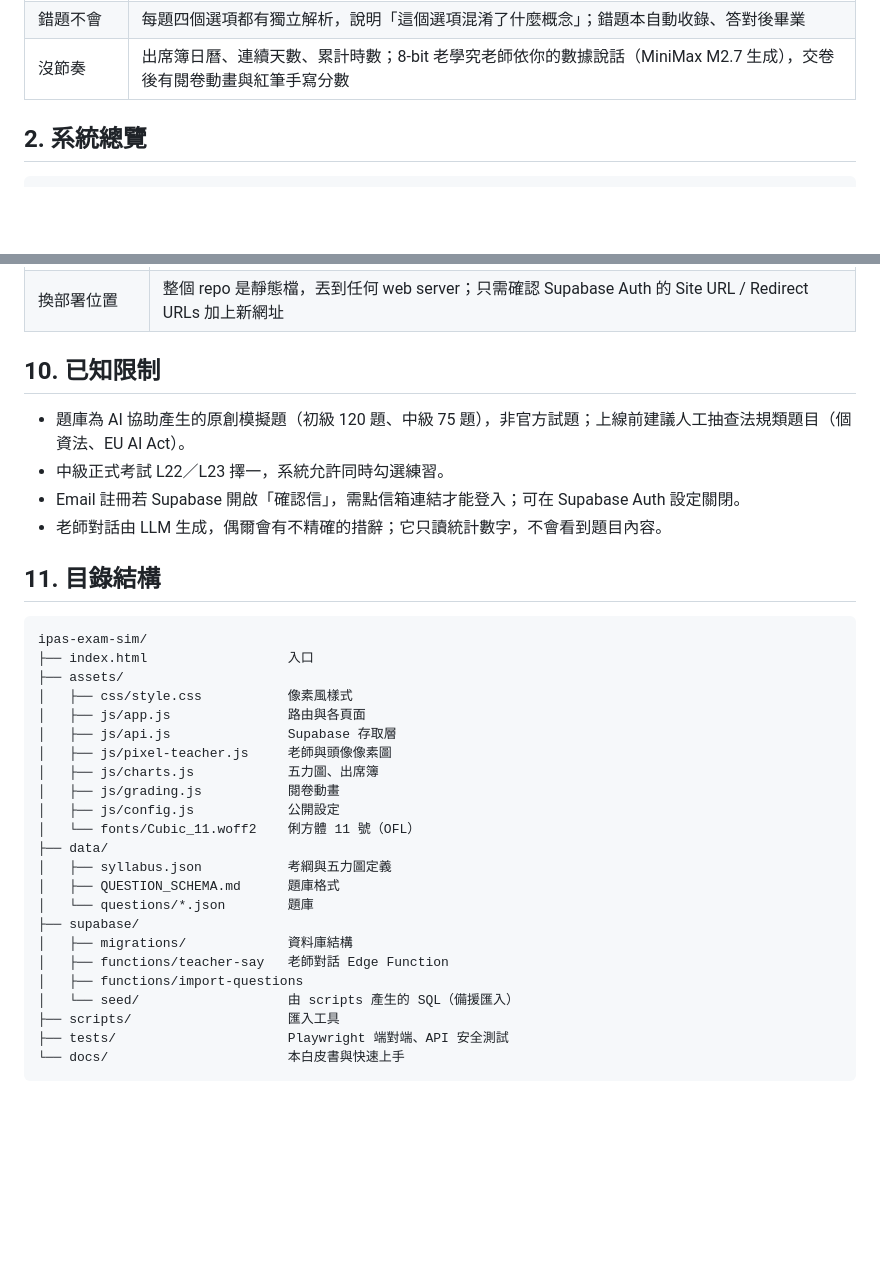
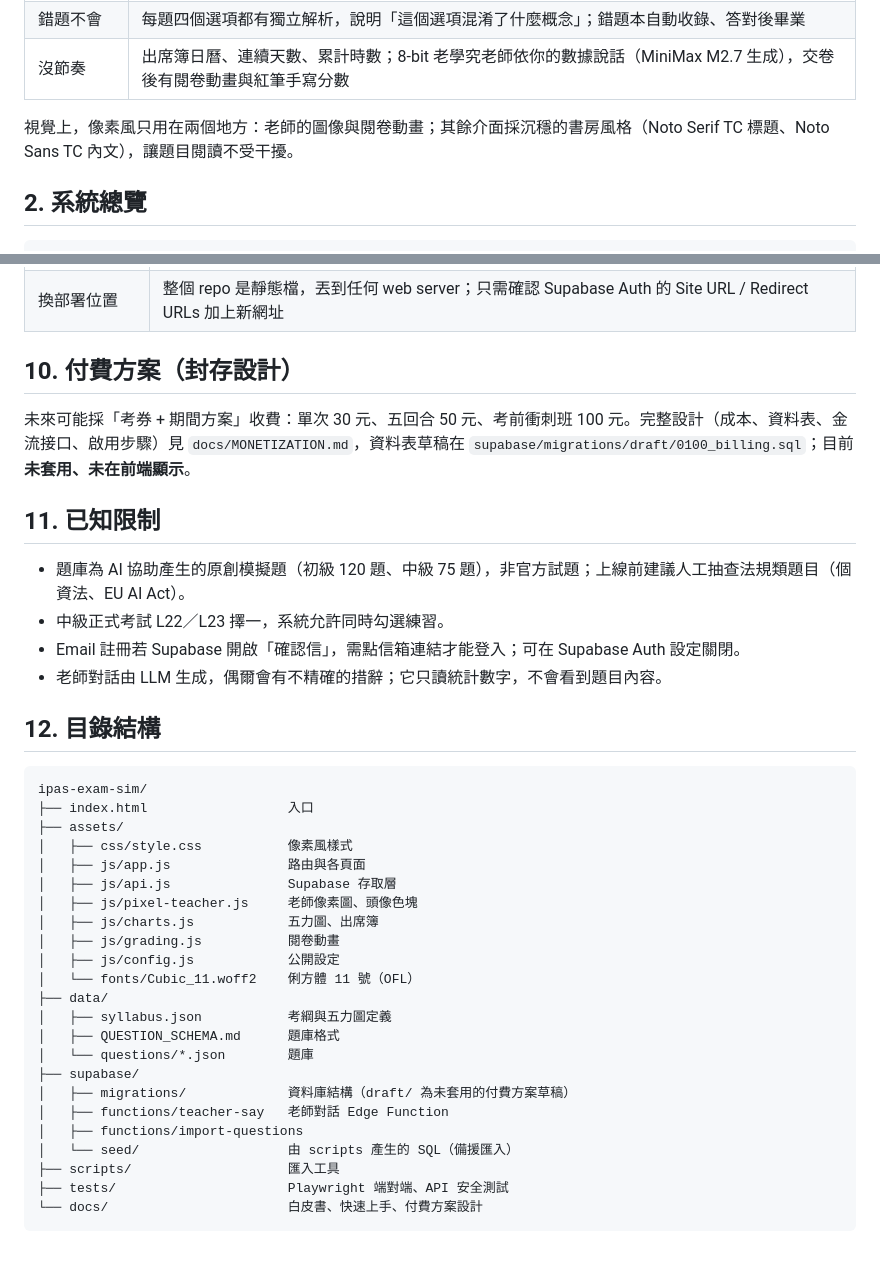
Before and after one commit to singwillychen/ipas-exam-sim, a Markdown page: docs/WHITEPAPER.md, 2 parts joined by grey strips. Drawn GitHub-style; blank space fills up the shorter version.

````diff
--- a/docs/WHITEPAPER.md
+++ b/docs/WHITEPAPER.md
@@ -20,6 +20,8 @@ iPAS 書齋把這三件事做成產品機制：
 | 不知道弱在哪 | 每題都標記「評鑑主題／能力指標／能力面向」，作答後即時換算成**學習五力圖**與各主題正確率 |
 | 錯題不會 | 每題四個選項都有獨立解析，說明「這個選項混淆了什麼概念」；錯題本自動收錄、答對後畢業 |
 | 沒節奏 | 出席簿日曆、連續天數、累計時數；8-bit 老學究老師依你的數據說話（MiniMax M2.7 生成），交卷後有閱卷動畫與紅筆手寫分數 |
+
+視覺上，像素風只用在兩個地方：老師的圖像與閱卷動畫；其餘介面採沉穩的書房風格（Noto Serif TC 標題、Noto Sans TC 內文），讓題目閱讀不受干擾。
 
 ## 2. 系統總覽
 
@@ -138,14 +140,18 @@ Edge Function `teacher-say` 接收 `context`（greeting / dashboard / result / w
 | 新增 RPC / 表 | 在 `supabase/migrations/` 加新檔，用 Supabase MCP 或 SQL Editor 套用 |
 | 換部署位置 | 整個 repo 是靜態檔，丟到任何 web server；只需確認 Supabase Auth 的 Site URL / Redirect URLs 加上新網址 |
 
-## 10. 已知限制
+## 10. 付費方案（封存設計）
+
+未來可能採「考券 + 期間方案」收費：單次 30 元、五回合 50 元、考前衝刺班 100 元。完整設計（成本、資料表、金流接口、啟用步驟）見 `docs/MONETIZATION.md`，資料表草稿在 `supabase/migrations/draft/0100_billing.sql`；目前**未套用、未在前端顯示**。
+
+## 11. 已知限制
 
 - 題庫為 AI 協助產生的原創模擬題（初級 120 題、中級 75 題），非官方試題；上線前建議人工抽查法規類題目（個資法、EU AI Act）。
 - 中級正式考試 L22／L23 擇一，系統允許同時勾選練習。
 - Email 註冊若 Supabase 開啟「確認信」，需點信箱連結才能登入；可在 Supabase Auth 設定關閉。
 - 老師對話由 LLM 生成，偶爾會有不精確的措辭；它只讀統計數字，不會看到題目內容。
 
-## 11. 目錄結構
+## 12. 目錄結構
 
 ```
 ipas-exam-sim/
@@ -154,7 +160,7 @@ ipas-exam-sim/
 │   ├── css/style.css           像素風樣式
 │   ├── js/app.js               路由與各頁面
 │   ├── js/api.js               Supabase 存取層
-│   ├── js/pixel-teacher.js     老師與頭像像素圖
+│   ├── js/pixel-teacher.js     老師像素圖、頭像色塊
 │   ├── js/charts.js            五力圖、出席簿
 │   ├── js/grading.js           閱卷動畫
 │   ├── js/config.js            公開設定
@@ -164,11 +170,11 @@ ipas-exam-sim/
 │   ├── QUESTION_SCHEMA.md      題庫格式
 │   └── questions/*.json        題庫
 ├── supabase/
-│   ├── migrations/             資料庫結構
+│   ├── migrations/             資料庫結構（draft/ 為未套用的付費方案草稿）
 │   ├── functions/teacher-say   老師對話 Edge Function
 │   ├── functions/import-questions
 │   └── seed/                   由 scripts 產生的 SQL（備援匯入）
 ├── scripts/                    匯入工具
 ├── tests/                      Playwright 端對端、API 安全測試
-└── docs/                       本白皮書與快速上手
+└── docs/                       白皮書、快速上手、付費方案設計
 ```
````
Also changed, not shown: README.md (+3 -2 lines), docs/MONETIZATION.md (added, +98 -0 lines), docs/img/dashboard.png, docs/img/exam.png, docs/img/grading.png, docs/img/review.png, 7 other files.
